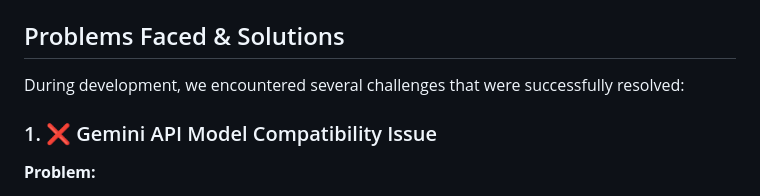
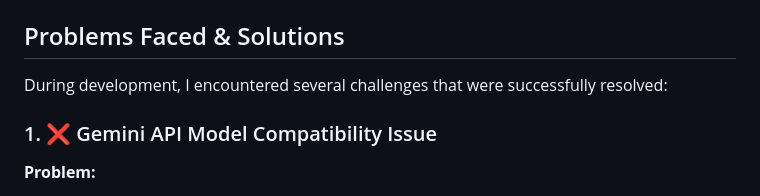
Before and after one commit to AWESOMEACOUSTIC/Unthinkable_SmartTaskPlanner_22BCT0043, a Markdown page: README.md, the part around the change. Rendered like a GitHub page.

```diff
--- a/README.md
+++ b/README.md
@@ -83,7 +83,7 @@ GEMINI_API_KEY=your-gemini-api-key-here
 
 ## Problems Faced & Solutions
 
-During development, we encountered several challenges that were successfully resolved:
+During development, I encountered several challenges that were successfully resolved:
 
 ### 1. ❌ Gemini API Model Compatibility Issue
 
```
